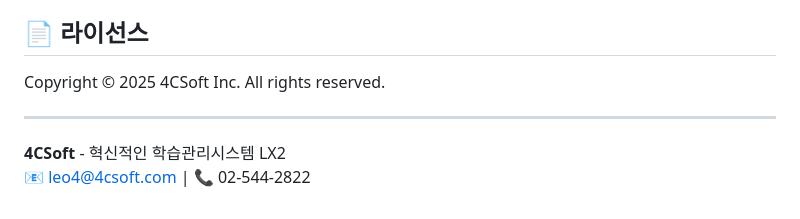
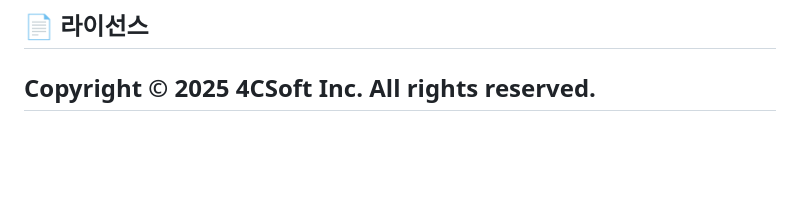
Before and after one commit to tagmach11/4csoft_homepage, a Markdown page: README.md, the part around the change. Drawn GitHub-style; blank space fills up the shorter version.

Commit message:
Update README to remove company details
Removed contact information and company description.

```diff
--- a/README.md
+++ b/README.md
@@ -151,8 +151,4 @@ CSS 변수에서 transition 시간을 조정할 수 있습니다:
 ## 📄 라이선스
 
 Copyright © 2025 4CSoft Inc. All rights reserved.
-
 ---
-
-**4CSoft** - 혁신적인 학습관리시스템 LX2
-📧 leo4@4csoft.com | 📞 02-544-2822
```
